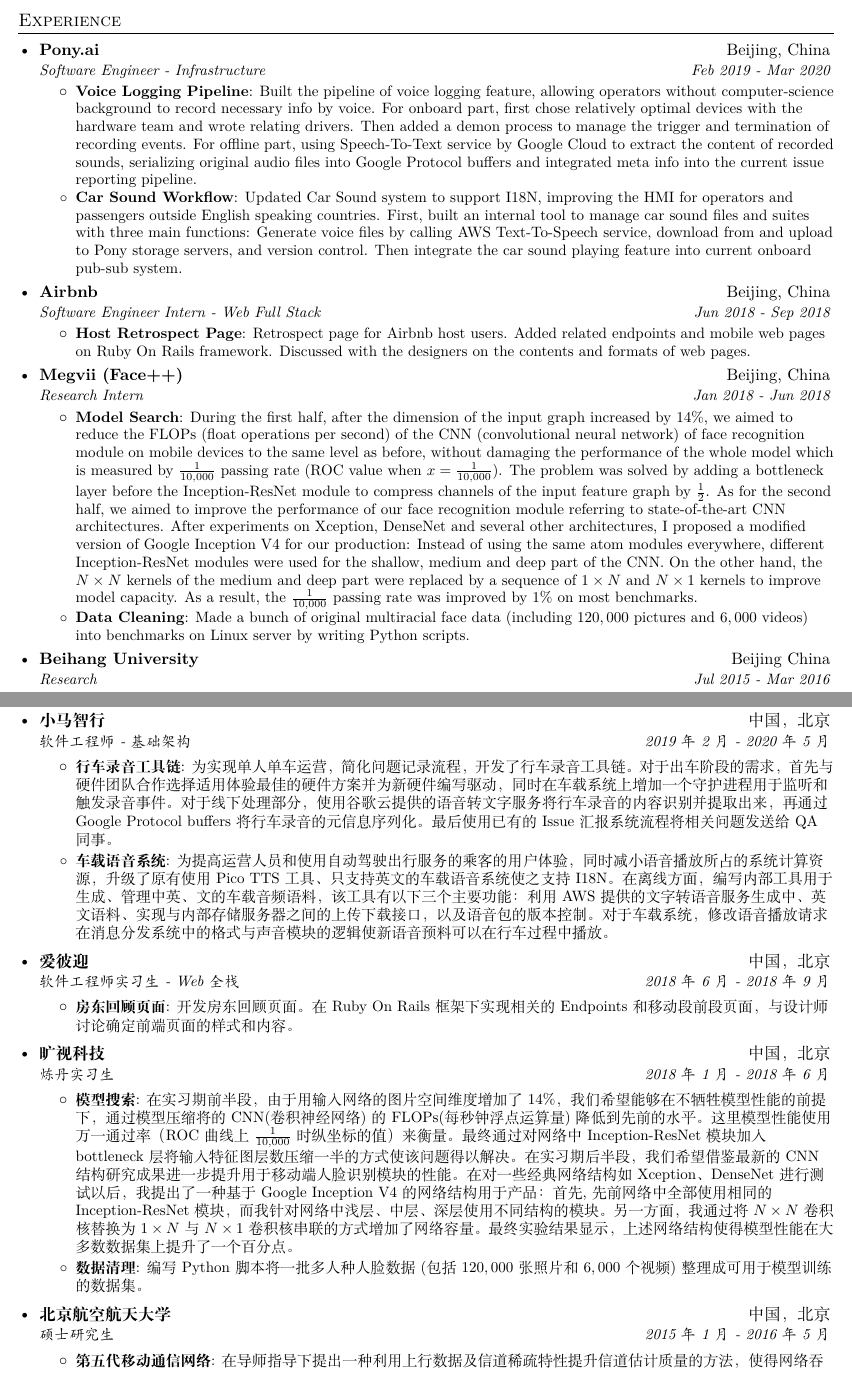
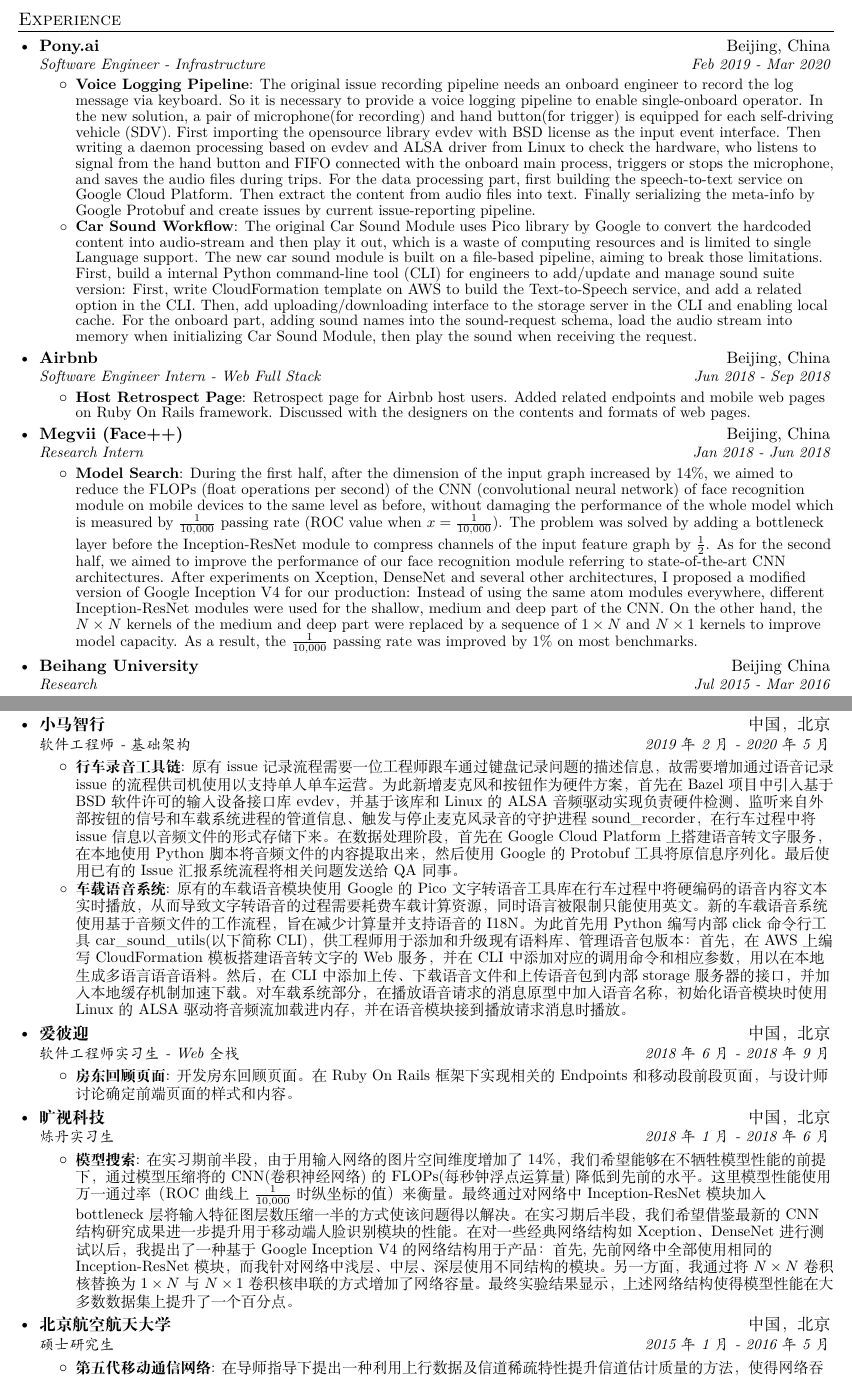
Before and after one commit to weiyong1024/resume, a LaTeX CV (resume.tex): two parts of pages 1 and 2 of 2, joined at a grey line, cut so that both start at the same text. Compiled offline with XeLaTeX.

Commit message:
Update with Karl

```diff
--- a/resume.tex
+++ b/resume.tex
@@ -113,9 +113,9 @@
 	{Software Engineer - Infrastructure}{Feb 2019 - Mar 2020}
 	\resumeItemListStart
 	\resumeItem{Voice Logging Pipeline}
-	{Built the pipeline of voice logging feature, allowing operators without computer-science background to record necessary info by voice. For onboard part, first chose relatively optimal devices with the hardware team and wrote relating drivers. Then added a demon process to manage the trigger and termination of recording events. For offline part, using Speech-To-Text service by Google Cloud to extract the content of recorded sounds, serializing original audio files into Google Protocol buffers and integrated meta info into the current issue reporting pipeline.}
+	{The original issue recording pipeline needs an onboard engineer to record the log message via keyboard. So it is necessary to provide a voice logging pipeline to enable single-onboard operator. In the new solution, a pair of microphone(for recording) and hand button(for trigger) is equipped for each self-driving vehicle (SDV). First importing the opensource library evdev with BSD license as the input event interface. Then writing a daemon processing based on evdev and ALSA driver from Linux to check the hardware, who listens to signal from the hand button and FIFO connected with the onboard main process, triggers or stops the microphone, and saves the audio files during trips. For the data processing part, first building the speech-to-text service on Google Cloud Platform. Then extract the content from audio files into text. Finally serializing the meta-info by Google Protobuf and create issues by current issue-reporting pipeline.}
 	\resumeItem{Car Sound Workflow}
-	{Updated Car Sound system to support I18N, improving the HMI for operators and passengers outside English speaking countries. First, built an internal tool to manage car sound files and suites with three main functions: Generate voice files by calling AWS Text-To-Speech service, download from and upload to Pony storage servers, and version control. Then integrate the car sound playing feature into current onboard pub-sub system.}
+	{The original Car Sound Module uses Pico library by Google to convert the hardcoded content into audio-stream and then play it out, which is a waste of computing resources and is limited to single Language support. The new car sound module is built on a file-based pipeline, aiming to break those limitations. First, build a internal Python command-line tool (CLI) for engineers to add/update and manage sound suite version: First, write CloudFormation template on AWS to build the Text-to-Speech service, and add a related option in the CLI. Then, add uploading/downloading interface to the storage server in the CLI and enabling local cache. For the onboard part, adding sound names into the sound-request schema, load the audio stream into memory when initializing Car Sound Module, then play the sound when receiving the request.}
 	\resumeItemListEnd
 
 
@@ -143,8 +143,6 @@
 	\resumeItemListStart
 	\resumeItem{Model Search}
 	{During the first half, after the dimension of the input graph increased by $14\%$, we aimed to reduce the FLOPs (float operations per second) of the CNN (convolutional neural network) of face recognition module on mobile devices to the same level as before, without damaging the performance of the whole model which is measured by $\frac{1}{10,000}$ passing rate (ROC value when $x=\frac{1}{10,000}$). The problem was solved by adding a bottleneck layer before the Inception-ResNet module to compress channels of the input feature graph by $\frac{1}{2}$. As for the second half, we aimed to improve the performance of our face recognition module referring to state-of-the-art CNN architectures. After experiments on Xception, DenseNet and several other architectures, I proposed a modified version of Google Inception V4 for our production: Instead of using the same atom modules everywhere, different Inception-ResNet modules were used for the shallow, medium and deep part of the CNN. On the other hand, the $N \times N$ kernels of the medium and deep part were replaced by a sequence of $1 \times N$ and $N \times 1$ kernels to improve model capacity. As a result, the $\frac{1}{10,000}$ passing rate was improved by $1\%$ on most benchmarks.}
-	\resumeItem{Data Cleaning}
-	{Made a bunch of original multiracial face data (including $120,000$ pictures and $6,000$ videos) into benchmarks on Linux server by writing Python scripts.}
 	\resumeItemListEnd
 
 	\resumeSubheading
@@ -230,9 +231,9 @@
 		{软件工程师 - 基础架构}{2019年2月 - 2020年5月}
 		\resumeItemListStart
 		\resumeItem{行车录音工具链}
-		{为实现单人单车运营，简化问题记录流程，开发了行车录音工具链。对于出车阶段的需求，首先与硬件团队合作选择适用体验最佳的硬件方案并为新硬件编写驱动，同时在车载系统上增加一个守护进程用于监听和触发录音事件。对于线下处理部分，使用谷歌云提供的语音转文字服务将行车录音的内容识别并提取出来，再通过Google Protocol buffers将行车录音的元信息序列化。最后使用已有的Issue汇报系统流程将相关问题发送给QA同事。}
+		{原有issue记录流程需要一位工程师跟车通过键盘记录问题的描述信息，故需要增加通过语音记录issue的流程供司机使用以支持单人单车运营。为此新增麦克风和按钮作为硬件方案，首先在Bazel项目中引入基于BSD软件许可的输入设备接口库evdev，并基于该库和Linux的ALSA音频驱动实现负责硬件检测、监听来自外部按钮的信号和车载系统进程的管道信息、触发与停止麦克风录音的守护进程sound\_recorder，在行车过程中将issue信息以音频文件的形式存储下来。在数据处理阶段，首先在Google Cloud Platform上搭建语音转文字服务，在本地使用Python脚本将音频文件的内容提取出来，然后使用Google的Protobuf工具将原信息序列化。最后使用已有的Issue汇报系统流程将相关问题发送给QA同事。}
 		\resumeItem{车载语音系统}
-		{为提高运营人员和使用自动驾驶出行服务的乘客的用户体验，同时减小语音播放所占的系统计算资源，升级了原有使用Pico TTS工具、只支持英文的车载语音系统使之支持I18N。在离线方面，编写内部工具用于生成、管理中英、文的车载音频语料，该工具有以下三个主要功能：利用AWS提供的文字转语音服务生成中、英文语料、实现与内部存储服务器之间的上传下载接口，以及语音包的版本控制。对于车载系统，修改语音播放请求在消息分发系统中的格式与声音模块的逻辑使新语音预料可以在行车过程中播放。}
+		{原有的车载语音模块使用 Google 的 Pico 文字转语音工具库在行车过程中将硬编码的语音内容文本实时播放，从而导致文字转语音的过程需要耗费车载计算资源，同时语言被限制只能使用英文。新的车载语音系统使用基于音频文件的工作流程，旨在减少计算量并支持语音的I18N。为此首先用Python编写内部click命令行工具car\_sound\_utils(以下简称CLI)，供工程师用于添加和升级现有语料库、管理语音包版本：首先，在AWS上编写CloudFormation模板搭建语音转文字的Web服务，并在CLI中添加对应的调用命令和相应参数，用以在本地生成多语言语音语料。然后，在CLI中添加上传、下载语音文件和上传语音包到内部storage服务器的接口，并加入本地缓存机制加速下载。对车载系统部分，在播放语音请求的消息原型中加入语音名称，初始化语音模块时使用Linux的ALSA驱动将音频流加载进内存，并在语音模块接到播放请求消息时播放。}
 		\resumeItemListEnd
 
 
@@ -260,8 +261,6 @@
 		\resumeItemListStart
 		\resumeItem{模型搜索}
 		{在实习期前半段，由于用输入网络的图片空间维度增加了$14\%$，我们希望能够在不牺牲模型性能的前提下，通过模型压缩将的CNN(卷积神经网络)的FLOPs(每秒钟浮点运算量)降低到先前的水平。这里模型性能使用万一通过率（ROC 曲线上$\frac{1}{10,000}$时纵坐标的值）来衡量。最终通过对网络中 Inception-ResNet 模块加入 bottleneck 层将输入特征图层数压缩一半的方式使该问题得以解决。在实习期后半段，我们希望借鉴最新的 CNN 结构研究成果进一步提升用于移动端人脸识别模块的性能。在对一些经典网络结构如 Xception、DenseNet 进行测试以后，我提出了一种基于 Google Inception V4 的网络结构用于产品：首先,先前网络中全部使用相同的 Inception-ResNet 模块，而我针对网络中浅层、中 层、深层使用不同结构的模块。另一方面，我通过将$N \times N$卷积核替换为$1 \times N$与$N \times 1$卷积核串联的方式增加了网络容量。最终实验结果显示，上述网络结构使得模型性能在大多数数据集上提升了一个百分点。}
-		\resumeItem{数据清理}
-		{编写Python脚本将一批多人种人脸数据(包括$120,000$张照片和$6,000$个视频)整理成可用于模型训练的数据集。}
 		\resumeItemListEnd
 
 		\resumeSubheading
```
Also changed, not shown: resume.pdf, resume.tex (22 more changed lines), 2 other files.
